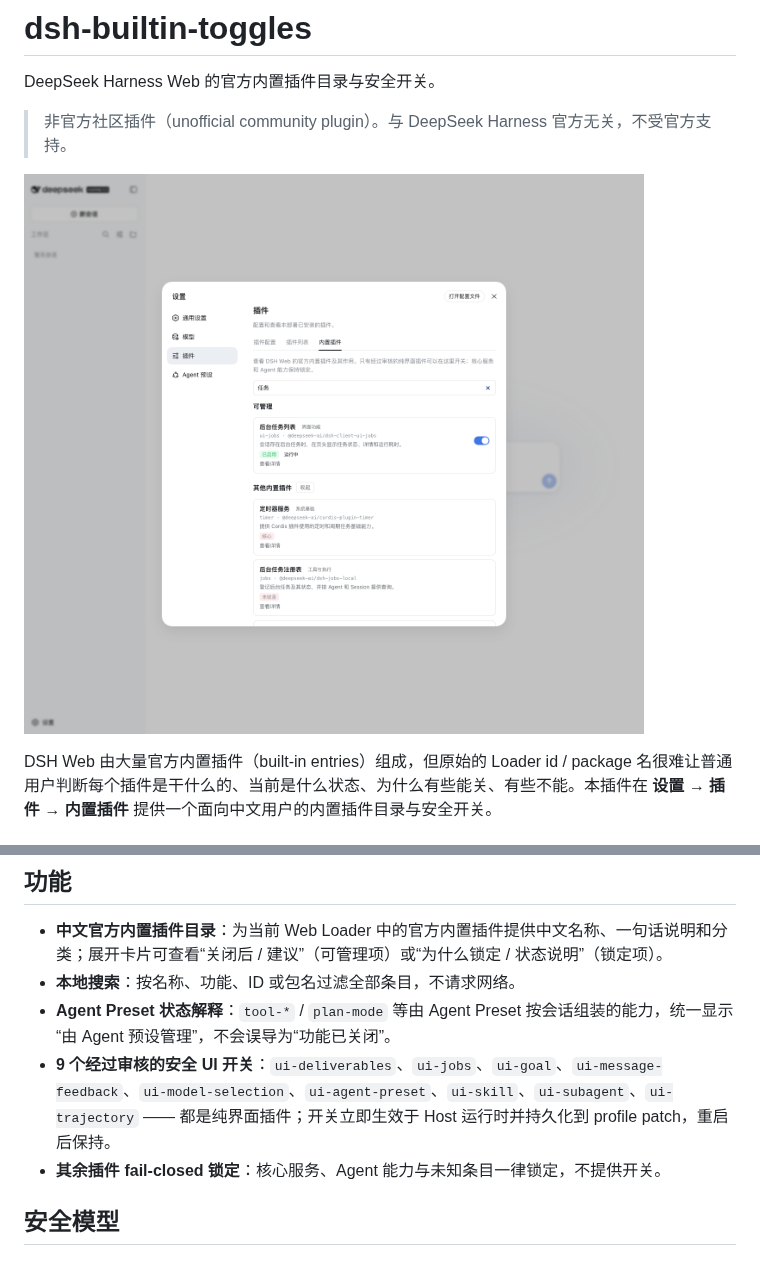
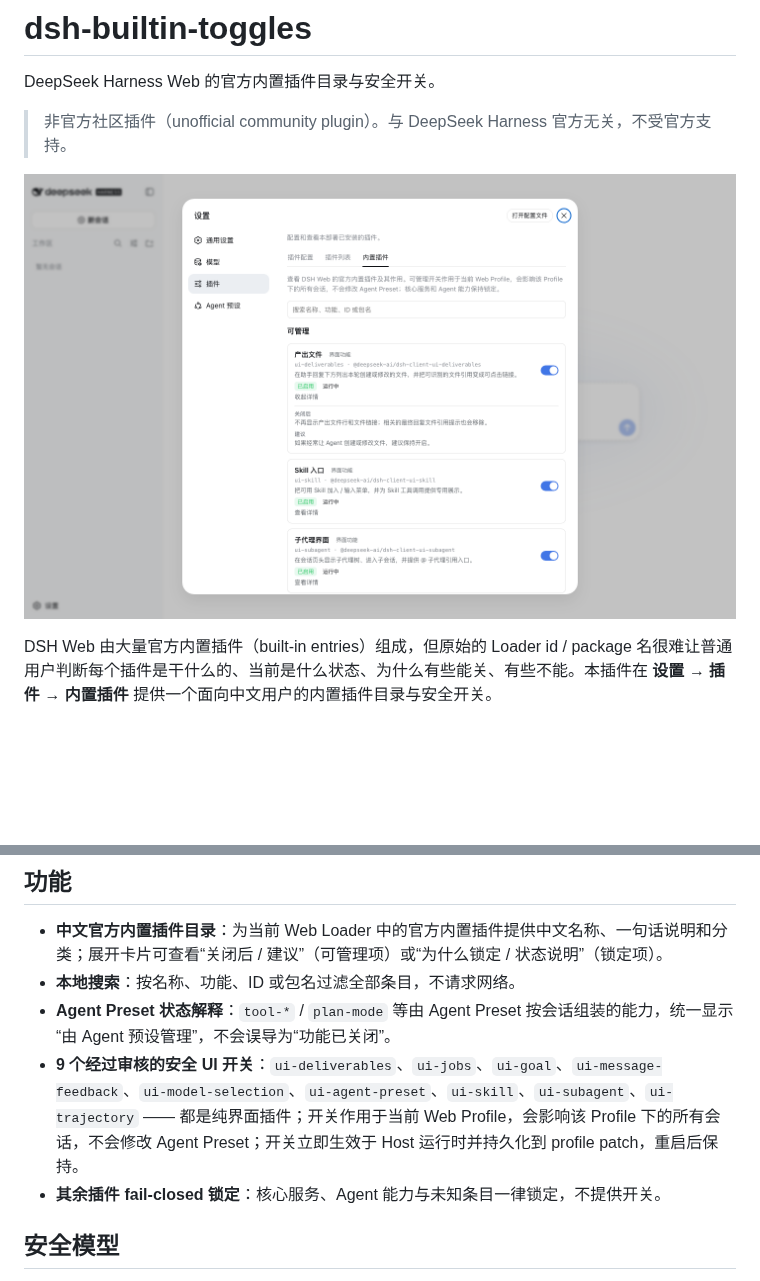
Before and after one commit to Starfie1d1272/dsh-builtin-toggles, a Markdown page: README.md, 2 parts joined by grey strips. Drawn GitHub-style; pictures changed too: docs/assets/builtin-catalog-zh.png; blank space fills up the shorter version.

```diff
--- a/README.md
+++ b/README.md
@@ -23,7 +23,7 @@ dsh plugin --profile web add dsh-builtin-toggles
 - **中文官方内置插件目录**：为当前 Web Loader 中的官方内置插件提供中文名称、一句话说明和分类；展开卡片可查看“关闭后 / 建议”（可管理项）或“为什么锁定 / 状态说明”（锁定项）。
 - **本地搜索**：按名称、功能、ID 或包名过滤全部条目，不请求网络。
 - **Agent Preset 状态解释**：`tool-*` / `plan-mode` 等由 Agent Preset 按会话组装的能力，统一显示“由 Agent 预设管理”，不会误导为“功能已关闭”。
-- **9 个经过审核的安全 UI 开关**：`ui-deliverables`、`ui-jobs`、`ui-goal`、`ui-message-feedback`、`ui-model-selection`、`ui-agent-preset`、`ui-skill`、`ui-subagent`、`ui-trajectory` —— 都是纯界面插件；开关立即生效于 Host 运行时并持久化到 profile patch，重启后保持。
+- **9 个经过审核的安全 UI 开关**：`ui-deliverables`、`ui-jobs`、`ui-goal`、`ui-message-feedback`、`ui-model-selection`、`ui-agent-preset`、`ui-skill`、`ui-subagent`、`ui-trajectory` —— 都是纯界面插件；开关作用于当前 Web Profile，会影响该 Profile 下的所有会话，不会修改 Agent Preset；开关立即生效于 Host 运行时并持久化到 profile patch，重启后保持。
 - **其余插件 fail-closed 锁定**：核心服务、Agent 能力与未知条目一律锁定，不提供开关。
 
 ## 安全模型
```
Also changed, not shown: 3 other files.
